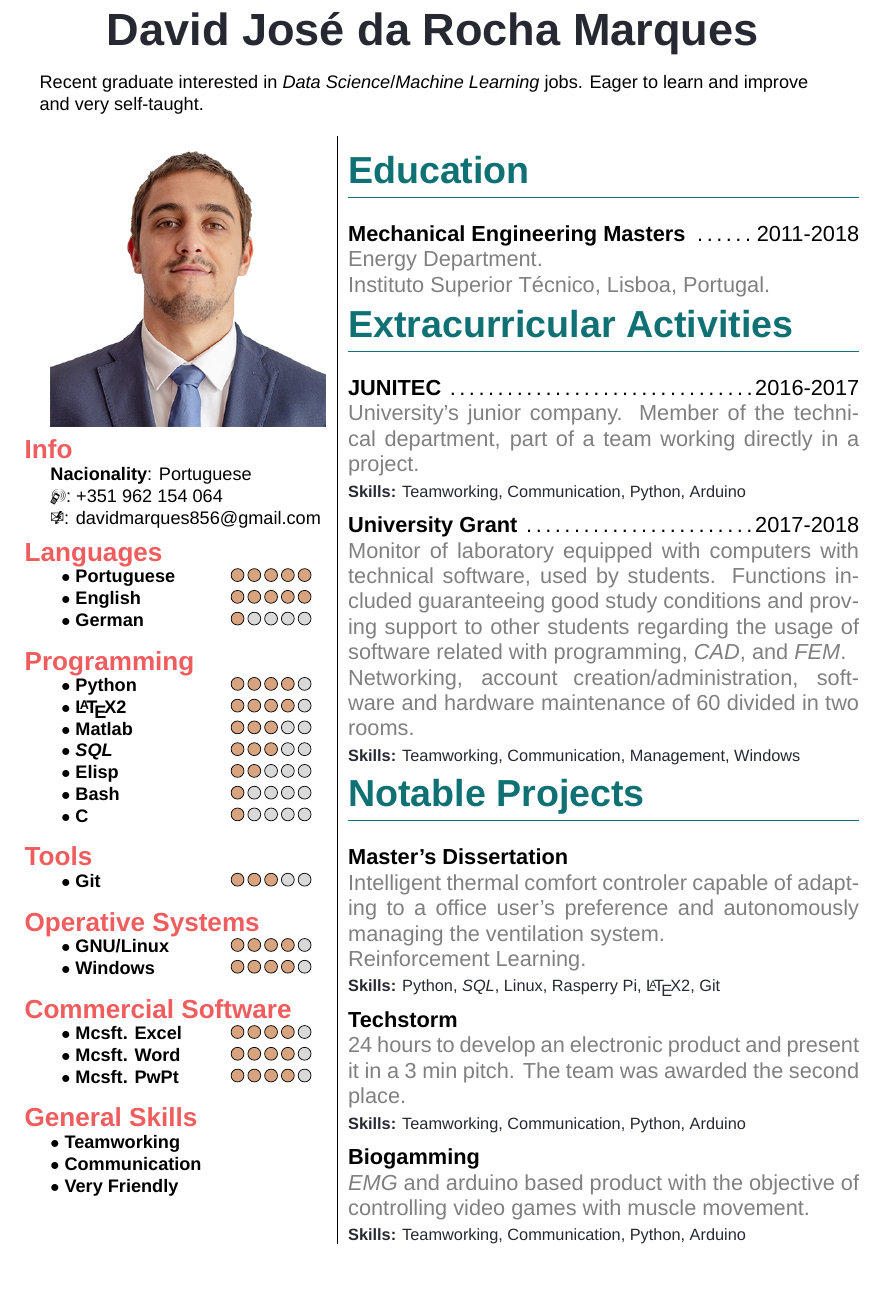
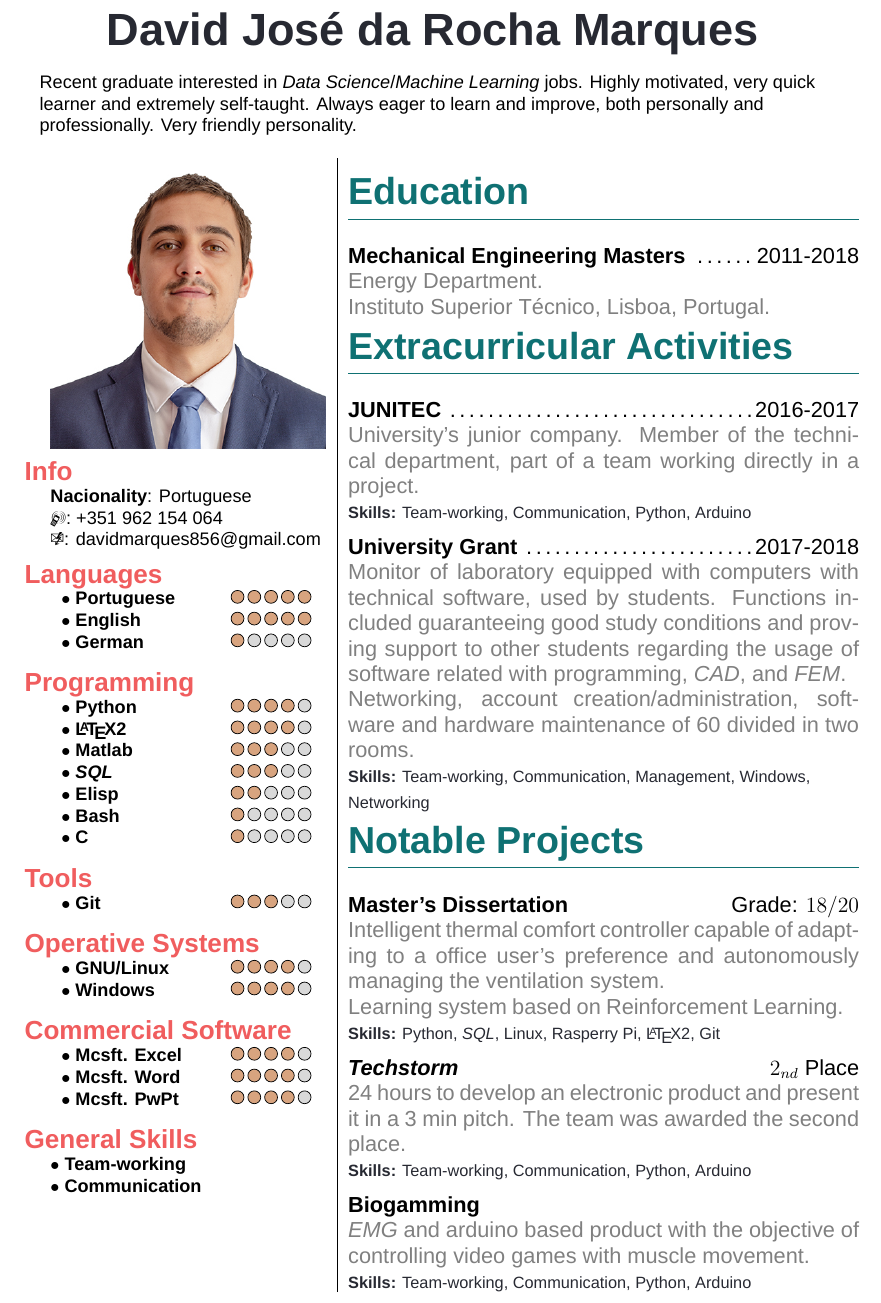
Before and after one commit to djrmarques/my-cv, a LaTeX CV (master.tex): part of the page, cut so that both start at the same text. Compiled offline with XeLaTeX; a missing font is replaced by an installed copy or a similar font.

Commit message:
Finished CV

```diff
--- a/master.tex
+++ b/master.tex
@@ -12,7 +12,7 @@
 \begin{document}
 \pagenumbering{gobble}          % No page numbering
 \topinfo{
-  Recent graduate interested in \emph{Data Science}/\emph{Machine Learning} jobs. Eager to learn and improve and very self-taught.
+  Recent graduate interested in \emph{Data Science}/\emph{Machine Learning} jobs. Highly motivated, very quick learner and extremely self-taught. Always eager to learn and improve, both personally and professionally. Very friendly personality.
 }                        % Name and stuff
 
 \vspace{4mm}
@@ -69,9 +69,8 @@
     \end{skills}
 
     \begin{skills}{General Skills}
-    \unratedskill{Teamworking}\\
+    \unratedskill{Team-working}\\
     \unratedskill{Communication}\\
-    \unratedskill{Very Friendly}
     \end{skills}
 
 \end{minipage}&
@@ -86,30 +85,29 @@
   \begin{cvpart}{Extracurricular Activities}
     \experience{JUNITEC}{2016-2017}{
       University's junior company. Member of the technical department, part of a team working directly in a project.}
-    \devskills{Teamworking, Communication, Python, Arduino}
+    \devskills{Team-working, Communication, Python, Arduino}
 
 
     \experience{University Grant}{2017-2018}{
       Monitor of laboratory equipped with computers with technical software, used by students. Functions included guaranteeing good study conditions and proving support to other students regarding the usage of software related with programming, \emph{CAD}, and \emph{FEM}. \\
       Networking, account creation/administration, software and hardware maintenance of 60 divided in two rooms.}
-    \devskills{Teamworking, Communication, Management, Windows}
+    \devskills{Team-working, Communication, Management, Windows,\\ Networking}
   \end{cvpart}
 
 
   \begin{cvpart}{Notable Projects}
-    \project{Master's Dissertation}{
-      Intelligent thermal comfort controler capable of adapting to a office user's preference and autonomously managing the ventilation system.  \\ Reinforcement Learning.
-    }
+    \project{Master's Dissertation \hfill \normalfont{Grade: $18/20$}}{
+      Intelligent thermal comfort controller capable of adapting to a office user's preference and autonomously managing the ventilation system.\\ Learning system based on Reinforcement Learning.}
     \devskills{Python, \emph{SQL}, Linux, Rasperry Pi, \LaTeX2, Git}
 
-    \project{Techstorm}{
+    \project{\emph{Techstorm} \hfill \normalfont{$2_{nd}$ Place}}{
       24 hours to develop an electronic product and present it in a 3 min pitch. The team was awarded the second place.
     }
-    \devskills{Teamworking, Communication, Python, Arduino}
+    \devskills{Team-working, Communication, Python, Arduino}
 
     \project{Biogamming}{
       \emph{EMG} and arduino based product with the objective of controlling video games with muscle movement.
-    \devskills{Teamworking, Communication, Python, Arduino}
+    \devskills{Team-working, Communication, Python, Arduino}
     }
 
   \end{cvpart}
```
Also changed, not shown: master.pdf.
